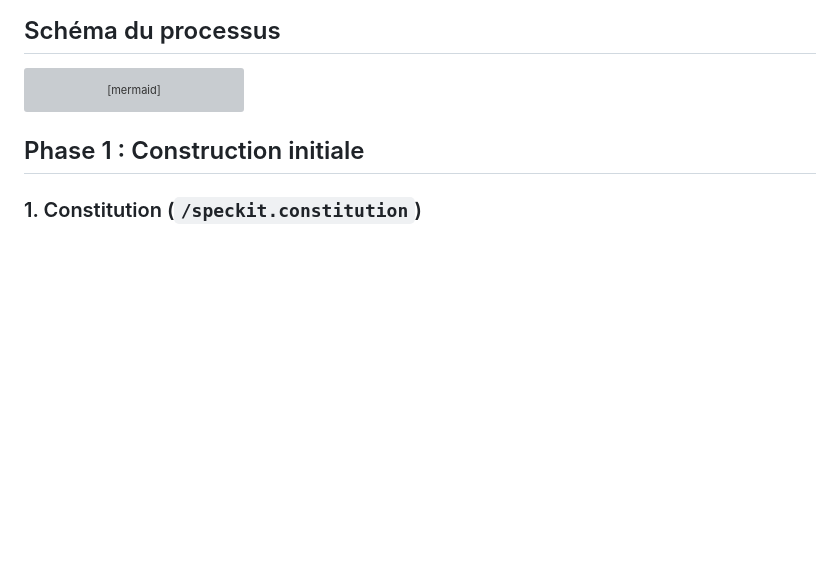
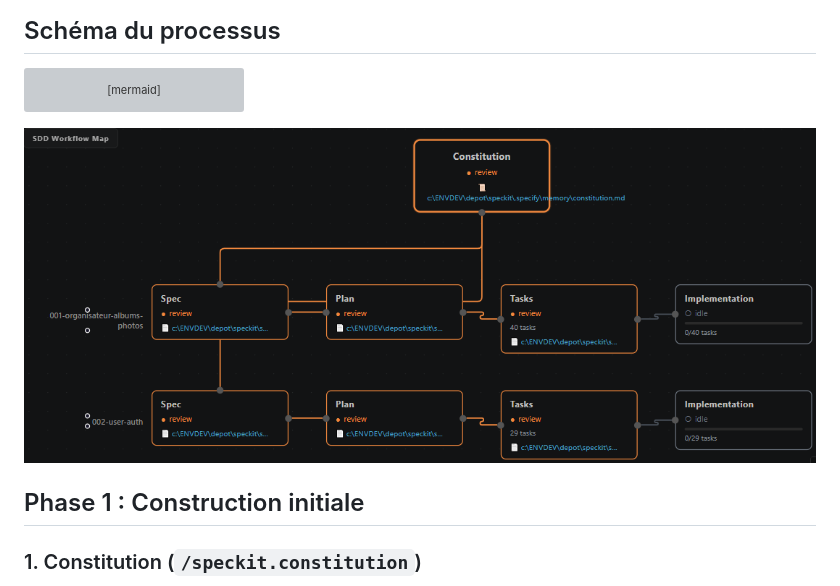
Before and after one commit to jerougui/speckit, a Markdown page: README.md, the part around the change. Rendered like a GitHub page; pictures changed too: workflow-map.png (added); blank space fills up the shorter version; grey boxes are pictures that could not be loaded.

Commit message:
add workflow screen shot

````diff
--- a/README.md
+++ b/README.md
@@ -38,6 +38,7 @@ graph TD
     style G fill:#c3e63c
     style H fill:#2cf3c0
 ```
+![Workflow](./workflow-map.png)
 
 ## Phase 1 : Construction initiale
 
````
